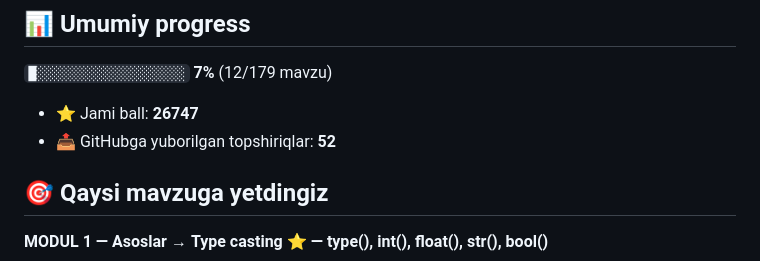
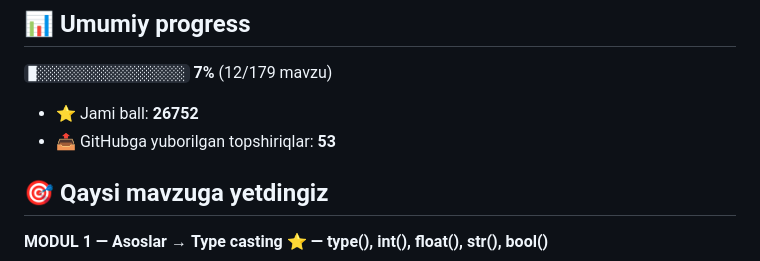
Before and after one commit to imronerkinov922-oss/aziz-academy-topshiriqlar, a Markdown page: README.md, the part around the change. Drawn GitHub-style.

Commit message:
docs: progress README yangilandi

```diff
--- a/README.md
+++ b/README.md
@@ -6,8 +6,8 @@
 
 `█░░░░░░░░░░░░░░░░░░░` **7%**  (12/179 mavzu)
 
-- ⭐ Jami ball: **26747**
-- 📤 GitHubga yuborilgan topshiriqlar: **52**
+- ⭐ Jami ball: **26752**
+- 📤 GitHubga yuborilgan topshiriqlar: **53**
 
 ## 🎯 Qaysi mavzuga yetdingiz
 
```
